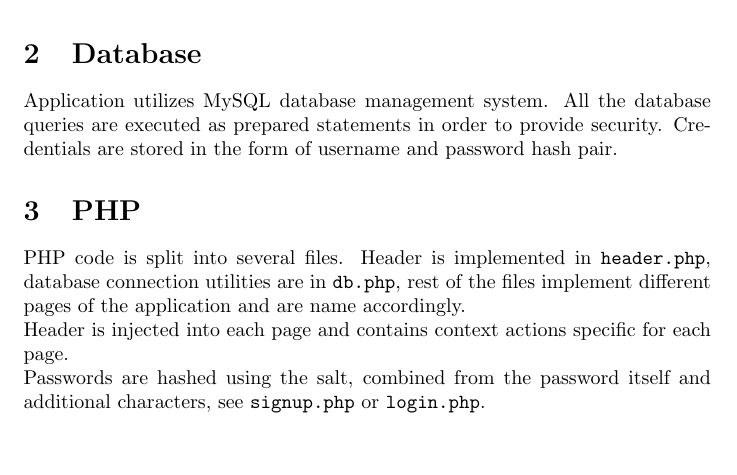
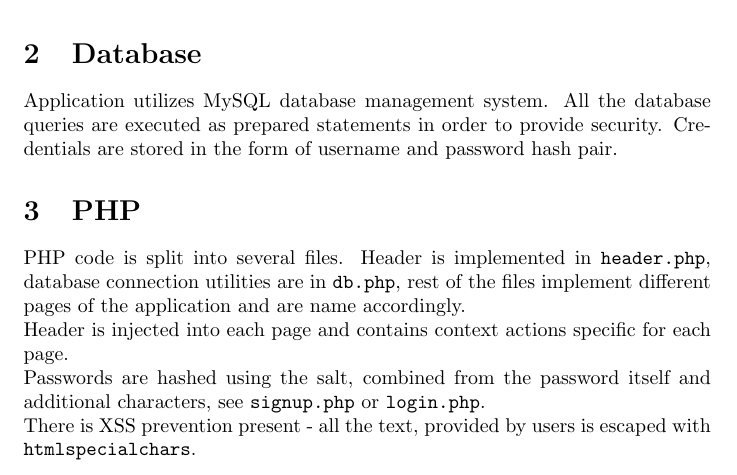
Before and after one commit to YanDoroshenko/ZWA, a LaTeX document (doc/tech_doc.tex): part of page 3 of 4, cut so that both start at the same text, the shorter picture padded with empty space. Compiled offline with pdfLaTeX.

Commit message:
[upd] Add info about XSS prevention

```diff
--- a/doc/tech_doc.tex
+++ b/doc/tech_doc.tex
@@ -21,7 +21,8 @@
 \section{PHP}
 PHP code is split into several files. Header is implemented in \texttt{header.php}, database connection utilities are in \texttt{db.php}, rest of the files implement different pages of the application and are name accordingly.\\
 Header is injected into each page and contains context actions specific for each page.\\
-Passwords are hashed using the salt, combined from the password itself and additional characters, see \texttt{signup.php} or \texttt{login.php}.
+Passwords are hashed using the salt, combined from the password itself and additional characters, see \texttt{signup.php} or \texttt{login.php}.\\
+There is XSS prevention present - all the text, provided by users is escaped with \texttt{htmlspecialchars}.
 \section{CSS}
 CSS styles are stored in separate files, \texttt{style.css} being common for the entire application one and \texttt{header.css} is common for the part of the application, an authorized user can see. \texttt{footer.css} is a common footer for the list pages. The rest of the files correspond each to its own page and are named accordingly.\\
 Pseudoelements are used to style placeholders.\\
```
Also changed, not shown: doc/tech_doc.pdf.
